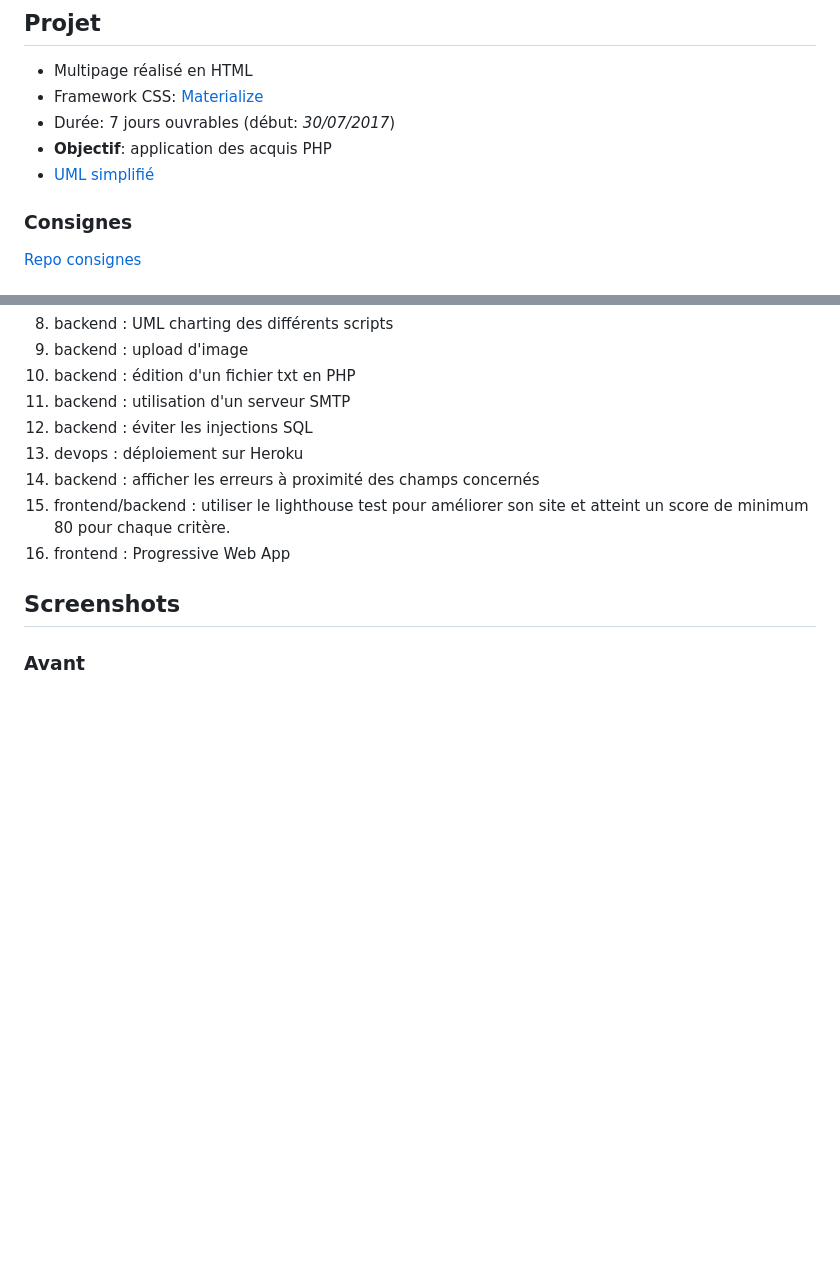
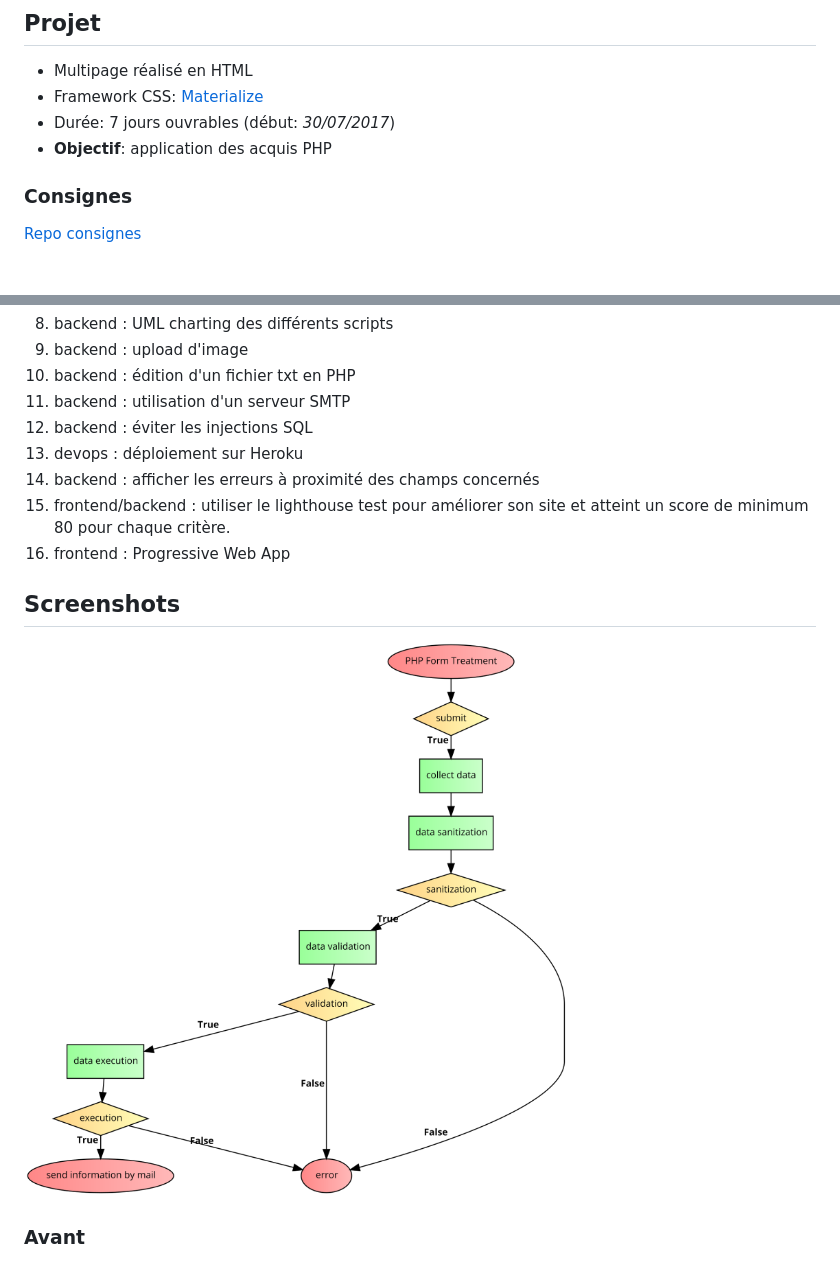
Before and after one commit to lilama/multipage-website-in-php, a Markdown page: README.md, 2 parts joined by grey strips. GitHub-like rendering; pictures changed too: img/UML.png (added); blank space fills up the shorter version.

```diff
--- a/README.md
+++ b/README.md
@@ -18,7 +18,6 @@ Formation **Becode.org**
 * Framework CSS: [Materialize](https://materializecss.com/)
 * Durée: 7 jours ouvrables (début: _30/07/2017_)
 * **Objectif**: application des acquis PHP
-* [UML simplifié](img/UML.svg)
 
 ### Consignes
 
@@ -46,6 +45,8 @@ Formation **Becode.org**
 
 ## Screenshots
 
+![UML simplifié](img/UML.png)
+
 ### Avant
 ![Homepage](img/screenshot_av.png)
 
```
Also changed, not shown: 1 other file.
